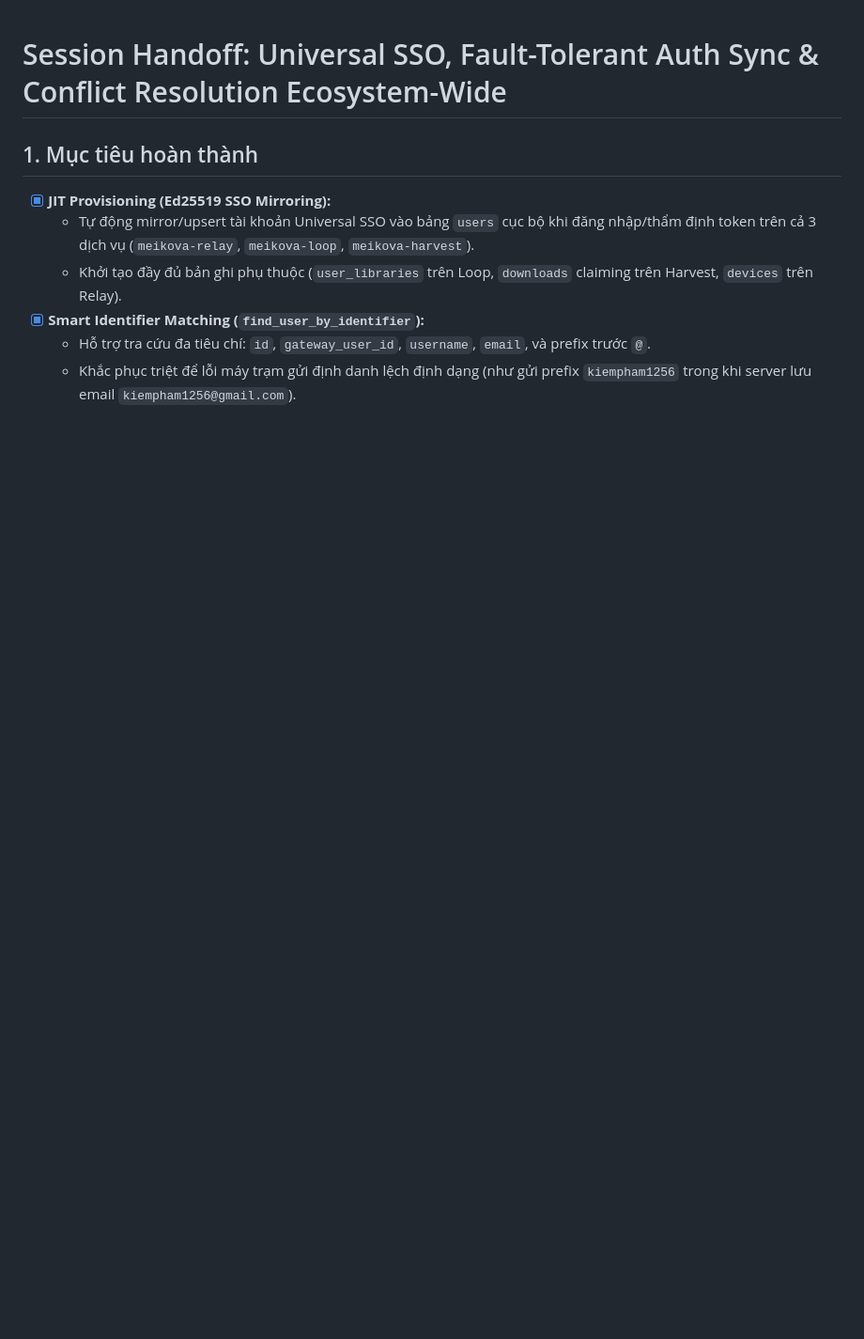
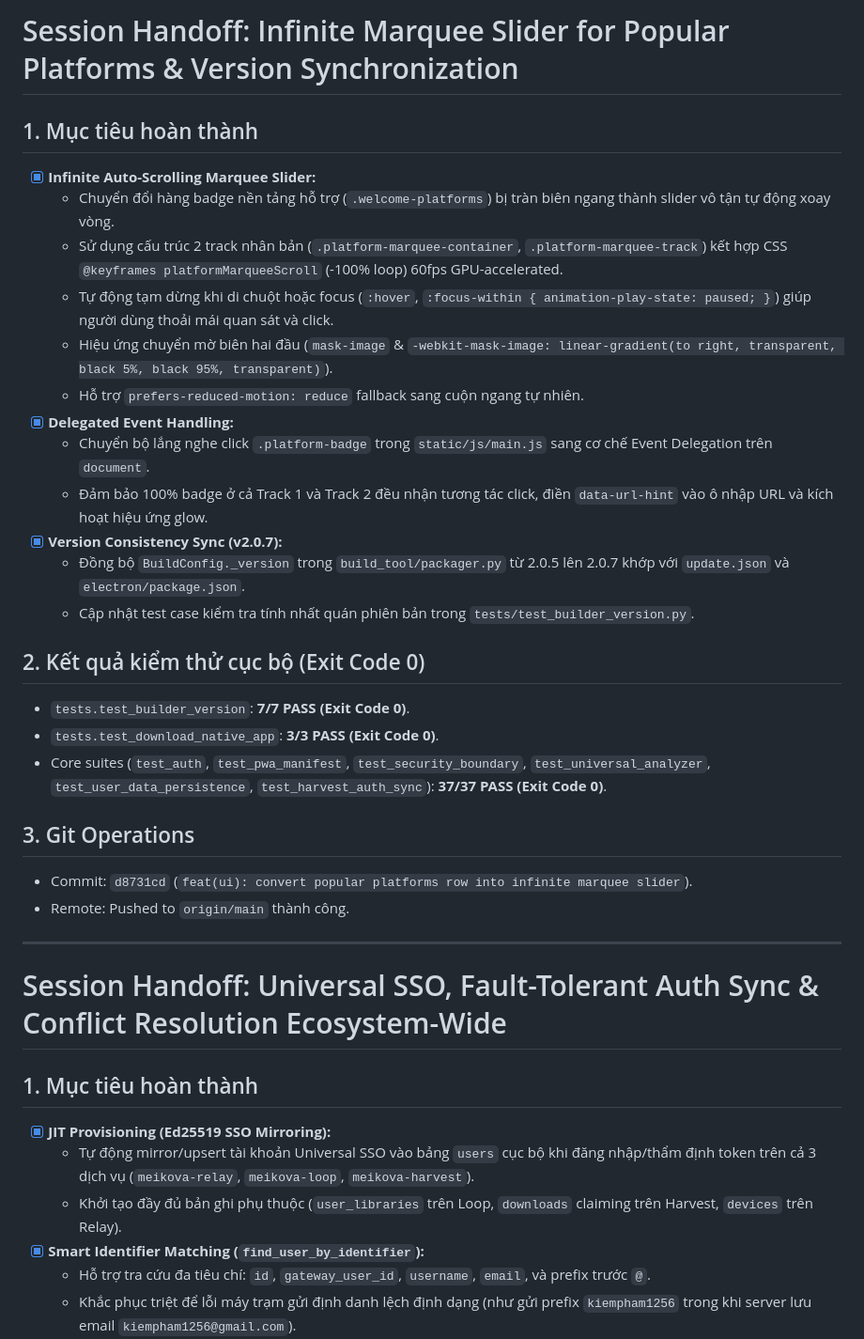
Before and after one commit to Meikova/meikova-harvest, a Markdown page: docs/agent-handoff.md, the part around the change. Shown at 94% size. Rendered like a GitHub page; blank space fills up the shorter version.

Commit message:
docs: update session handoff log for infinite marquee [skip ci]

```diff
--- a/docs/agent-handoff.md
+++ b/docs/agent-handoff.md
@@ -1,3 +1,30 @@
+# Session Handoff: Infinite Marquee Slider for Popular Platforms & Version Synchronization
+
+## 1. Mục tiêu hoàn thành
+- [x] **Infinite Auto-Scrolling Marquee Slider:**
+  - Chuyển đổi hàng badge nền tảng hỗ trợ (`.welcome-platforms`) bị tràn biên ngang thành slider vô tận tự động xoay vòng.
+  - Sử dụng cấu trúc 2 track nhân bản (`.platform-marquee-container`, `.platform-marquee-track`) kết hợp CSS `@keyframes platformMarqueeScroll` (-100% loop) 60fps GPU-accelerated.
+  - Tự động tạm dừng khi di chuột hoặc focus (`:hover`, `:focus-within { animation-play-state: paused; }`) giúp người dùng thoải mái quan sát và click.
+  - Hiệu ứng chuyển mờ biên hai đầu (`mask-image` & `-webkit-mask-image: linear-gradient(to right, transparent, black 5%, black 95%, transparent)`).
+  - Hỗ trợ `prefers-reduced-motion: reduce` fallback sang cuộn ngang tự nhiên.
+- [x] **Delegated Event Handling:**
+  - Chuyển bộ lắng nghe click `.platform-badge` trong `static/js/main.js` sang cơ chế Event Delegation trên `document`.
+  - Đảm bảo 100% badge ở cả Track 1 và Track 2 đều nhận tương tác click, điền `data-url-hint` vào ô nhập URL và kích hoạt hiệu ứng glow.
+- [x] **Version Consistency Sync (v2.0.7):**
+  - Đồng bộ `BuildConfig._version` trong `build_tool/packager.py` từ 2.0.5 lên 2.0.7 khớp với `update.json` và `electron/package.json`.
+  - Cập nhật test case kiểm tra tính nhất quán phiên bản trong `tests/test_builder_version.py`.
+
+## 2. Kết quả kiểm thử cục bộ (Exit Code 0)
+- `tests.test_builder_version`: **7/7 PASS (Exit Code 0)**.
+- `tests.test_download_native_app`: **3/3 PASS (Exit Code 0)**.
+- Core suites (`test_auth`, `test_pwa_manifest`, `test_security_boundary`, `test_universal_analyzer`, `test_user_data_persistence`, `test_harvest_auth_sync`): **37/37 PASS (Exit Code 0)**.
+
+## 3. Git Operations
+- Commit: `d8731cd` (`feat(ui): convert popular platforms row into infinite marquee slider`).
+- Remote: Pushed to `origin/main` thành công.
+
+---
+
 # Session Handoff: Universal SSO, Fault-Tolerant Auth Sync & Conflict Resolution Ecosystem-Wide
 
 ## 1. Mục tiêu hoàn thành
```
